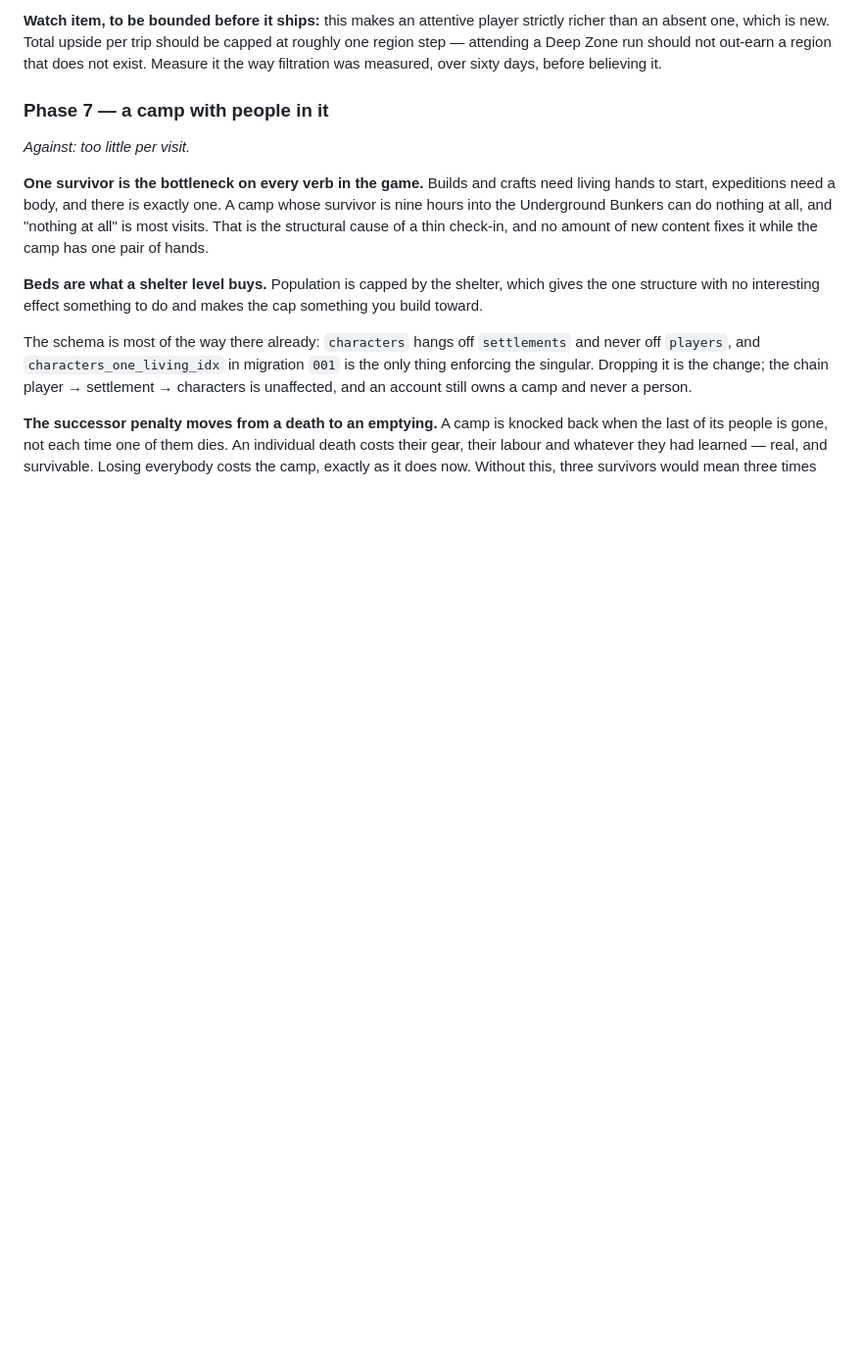
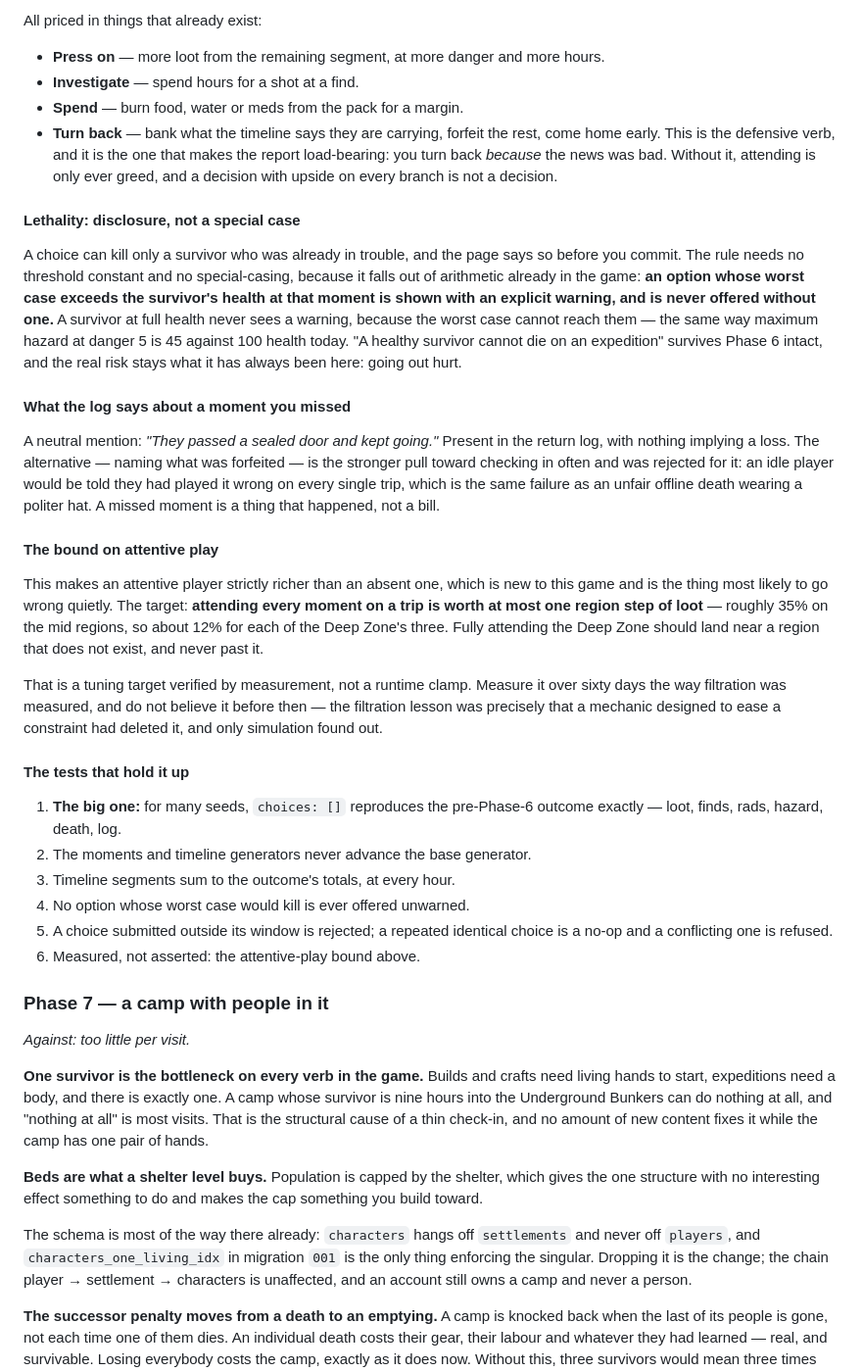
Before and after one commit to Hansert2/wasteland, a Markdown page: docs/PLAN.md, the part around one of its changes. Shown at 98% size. GitHub-like rendering; blank space fills up the shorter version.

```diff
--- a/docs/PLAN.md
+++ b/docs/PLAN.md
@@ -621,9 +675,57 @@ pack for a margin, or spend hours investigating something for a find.
 
-**Watch item, to be bounded before it ships:** this makes an attentive player strictly
-richer than an absent one, which is new. Total upside per trip should be capped at
-roughly one region step — attending a Deep Zone run should not out-earn a region that
-does not exist. Measure it the way filtration was measured, over sixty days, before
-believing it.
+All priced in things that already exist:
+
+- **Press on** — more loot from the remaining segment, at more danger and more hours.
+- **Investigate** — spend hours for a shot at a find.
+- **Spend** — burn food, water or meds from the pack for a margin.
+- **Turn back** — bank what the timeline says they are carrying, forfeit the rest, come
+  home early. This is the defensive verb, and it is the one that makes the report
+  load-bearing: you turn back *because* the news was bad. Without it, attending is only
+  ever greed, and a decision with upside on every branch is not a decision.
+
+#### Lethality: disclosure, not a special case
+
+A choice can kill only a survivor who was already in trouble, and the page says so before
+you commit. The rule needs no threshold constant and no special-casing, because it falls
+out of arithmetic already in the game: **an option whose worst case exceeds the
+survivor's health at that moment is shown with an explicit warning, and is never offered
+without one.** A survivor at full health never sees a warning, because the worst case
+cannot reach them — the same way maximum hazard at danger 5 is 45 against 100 health
+today. "A healthy survivor cannot die on an expedition" survives Phase 6 intact, and the
+real risk stays what it has always been here: going out hurt.
+
+#### What the log says about a moment you missed
+
+A neutral mention: *"They passed a sealed door and kept going."* Present in the return
+log, with nothing implying a loss. The alternative — naming what was forfeited — is the
+stronger pull toward checking in often and was rejected for it: an idle player would be
+told they had played it wrong on every single trip, which is the same failure as an
+unfair offline death wearing a politer hat. A missed moment is a thing that happened, not
+a bill.
+
+#### The bound on attentive play
+
+This makes an attentive player strictly richer than an absent one, which is new to this
+game and is the thing most likely to go wrong quietly. The target: **attending every
+moment on a trip is worth at most one region step of loot** — roughly 35% on the mid
+regions, so about 12% for each of the Deep Zone's three. Fully attending the Deep Zone
+should land near a region that does not exist, and never past it.
+
+That is a tuning target verified by measurement, not a runtime clamp. Measure it over
+sixty days the way filtration was measured, and do not believe it before then — the
+filtration lesson was precisely that a mechanic designed to ease a constraint had deleted
+it, and only simulation found out.
+
+#### The tests that hold it up
+
+1. **The big one:** for many seeds, `choices: []` reproduces the pre-Phase-6 outcome
+   exactly — loot, finds, rads, hazard, death, log.
+2. The moments and timeline generators never advance the base generator.
+3. Timeline segments sum to the outcome's totals, at every hour.
+4. No option whose worst case would kill is ever offered unwarned.
+5. A choice submitted outside its window is rejected; a repeated identical choice is a
+   no-op and a conflicting one is refused.
+6. Measured, not asserted: the attentive-play bound above.
 
 ### Phase 7 — a camp with people in it
 
```
Also changed, not shown: other parts of docs/PLAN.md (+65 -11 lines).
